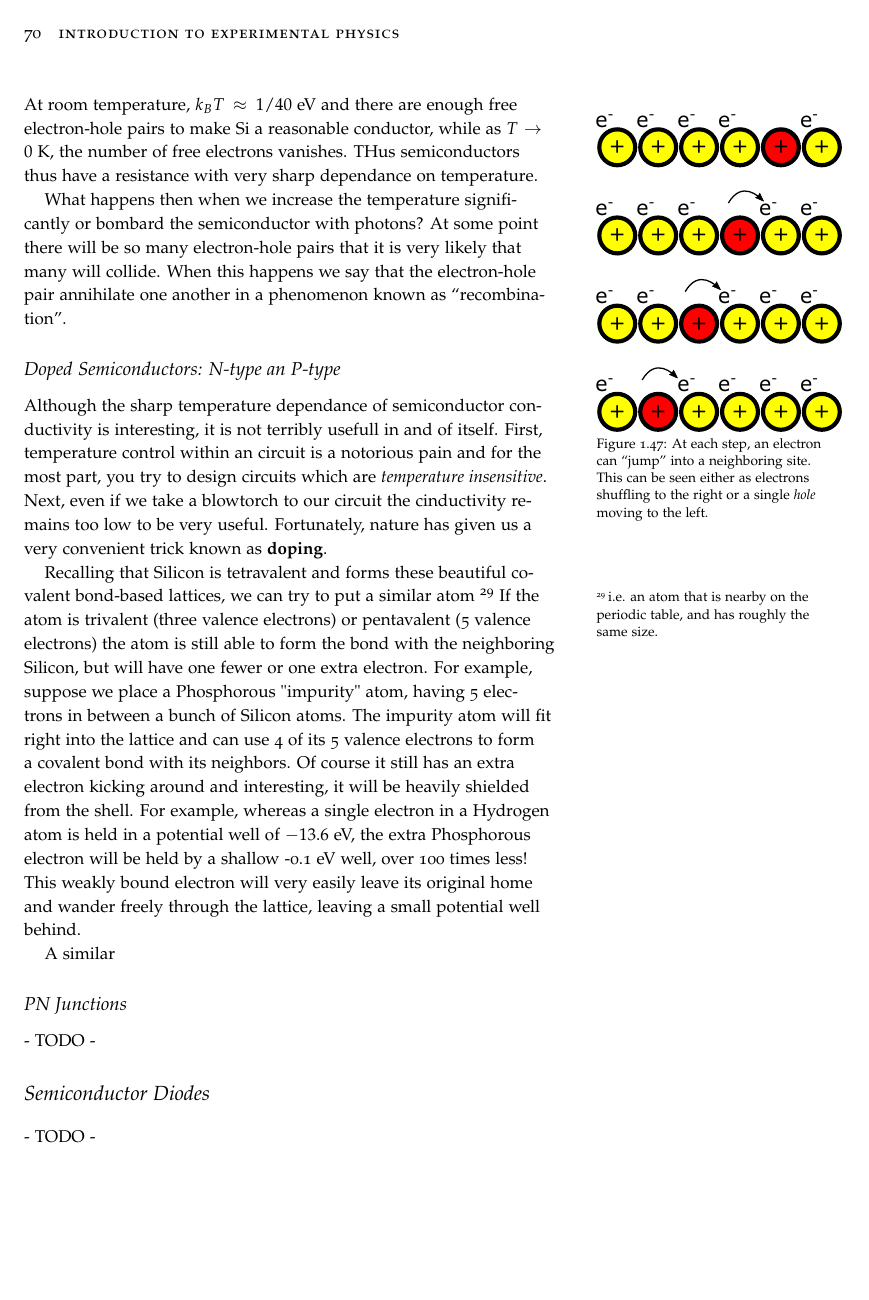
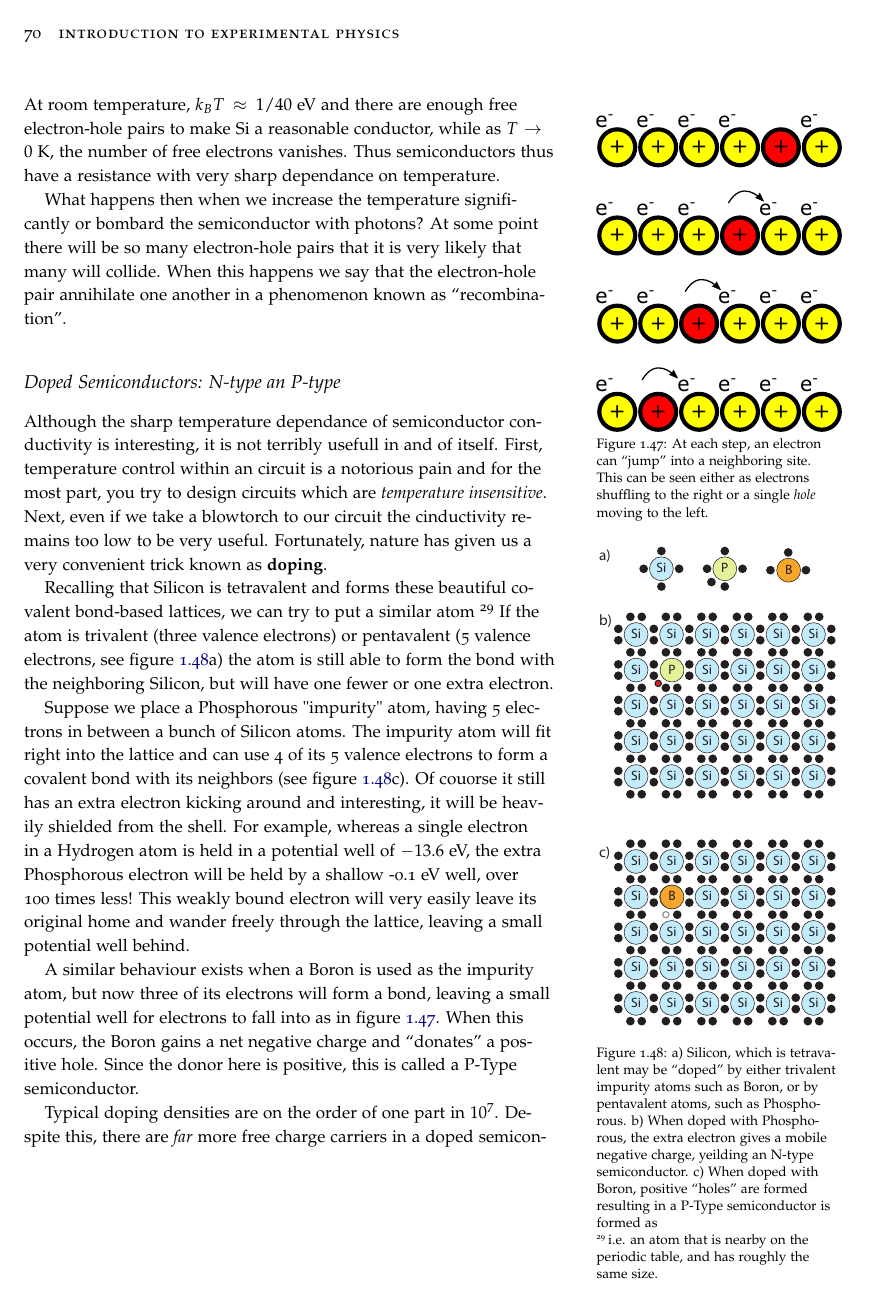
Before and after one commit to andrewjmacrae/Phys229Notes, a LaTeX thesis (Phys229LectureNotes.tex): page 70 of 95. Compiled offline with pdfLaTeX; a LaTeX package or settings file that is missing is left out.

Commit message:
Pre-Merge

```diff
--- a/Phys229LectureNotes.tex
+++ b/Phys229LectureNotes.tex
@@ -1986,12 +1986,27 @@ What happens then when we increase the temperature significantly or bombard the
 \subsection{Doped Semiconductors: N-type an P-type}
 Although the sharp temperature dependance of semiconductor conductivity is interesting, it is not terribly usefull in and of itself. First, temperature control within an circuit is a notorious pain and for the most part, you try to design circuits which are \textit{temperature insensitive}. Next, even if we take a blowtorch to our circuit the cinductivity remains too low to be very useful. Fortunately, nature has given us a very convenient trick known as \textbf{doping}.
 
-Recalling that Silicon is tetravalent and forms these beautiful covalent bond-based lattices, we can try to put a similar atom \footnote{i.e. an atom that is nearby on the periodic table, and has roughly the same size.} If the atom is trivalent (three valence electrons) or pentavalent (5 valence electrons) the atom is still able to form the bond with the neighboring Silicon, but will have one fewer or one extra electron. For example, suppose we place a Phosphorous "impurity" atom, having 5 electrons in between a bunch of Silicon atoms. The impurity atom will fit right into the lattice and can use 4 of its 5 valence electrons to form a covalent bond with its neighbors. Of course it still has an extra electron kicking around and interesting, it will be heavily shielded from the shell. For example, whereas a single electron in a Hydrogen atom is held in a potential well of $-13.6$~eV, the extra Phosphorous electron will be held by a shallow -0.1~eV well, over 100 times less! This weakly bound electron will very easily leave its original home and wander freely through the lattice, leaving a small potential well behind.
-
-A similar
+\begin{marginfigure}%
+  \includegraphics[]{SC_Dope}
+  \caption{a) Silicon, which is tetravalent may be ``doped'' by either trivalent impurity atoms such as Boron, or by pentavalent atoms, such as Phosphorous. b) When doped with Phosphorous, the extra electron gives a mobile negative charge, yeilding an N-type semiconductor. c) When doped with Boron, positive ``holes'' are formed resulting in a P-Type semiconductor is formed as }
+  \label{fig:lance_armstrong}
+\end{marginfigure}
+
+Recalling that Silicon is tetravalent and forms these beautiful covalent bond-based lattices, we can try to put a similar atom \footnote{i.e. an atom that is nearby on the periodic table, and has roughly the same size.} If the atom is trivalent (three valence electrons) or pentavalent (5 valence electrons, see figure \ref{fig:lance_armstrong}a) the atom is still able to form the bond with the neighboring Silicon, but will have one fewer or one extra electron.
+
+Suppose we place a Phosphorous "impurity" atom, having 5 electrons in between a bunch of Silicon atoms. The impurity atom will fit right into the lattice and can use 4 of its 5 valence electrons to form a covalent bond with its neighbors (see figure \ref{fig:lance_armstrong}c). Of cou0rse it still has an extra electron kicking around and interesting, it will be heavily shielded from the shell. For example, whereas a single electron in a Hydrogen atom is held in a potential well of $-13.6$~eV, the extra Phosphorous electron will be held by a shallow -0.1~eV well, over 100 times less! This weakly bound electron will very easily leave its original home and wander freely through the lattice, leaving a small potential well behind.
+
+A similar behaviour exists when a Boron is used as the impurity atom, but now three of its electrons will form a bond, leaving a small potential well for electrons to fall into as in figure \ref{fig:olez}. When this occurs, the Boron gains a net negative charge and ``donates'' a positive hole. Since the donor here is positive, this is called a P-Type semiconductor.
+
+Typical doping densities are on the order of one part in $10^7$. Despite this, there are \textit{far} more free charge carriers in a doped semiconductor as compared to pure Si. For example, at room temperature, the density of electron hole pairs in pure Si is about $10^{10}~\text{cm}^{-3}$. In contrast, the same volume of doped semiconductor will have about $10\times N_A \approx 10^{24}$ atoms and thus, with standard dopant concentration, $10^{24}\times10^{-7} = 10^{17}$ carriers, more than one million times as much!
+
+For this reason, the charge carriers resulting from doping are called the ``majority carriers'' while the intrisic electrons from the pure silicon are called the ``minority carriers''. Thus, in P-type semiconductors, holes are the majority carriers, while electrons are the minority carriers. In an N-type semiconductor, the situation is reversed: electrons are the majority carriers, and holes are the minority carriers.
 
 \subsection{PN Junctions}
-- TODO -
+The temperature dependance of conductivity for pure Si is a neat trick and the fact that we can greatly engineer and enhance it with doping is borderline useful, but the real magic happens when we combine P-type and N-Tyoe semiconductors at a so-call P-N junction.
+
+
+
 \section{Semiconductor Diodes}
 - TODO -
 \section{Diode Circuit Analysis}
```
Also changed, not shown: Phys229LectureNotes.tex (4 more changed lines), 3 other files.
